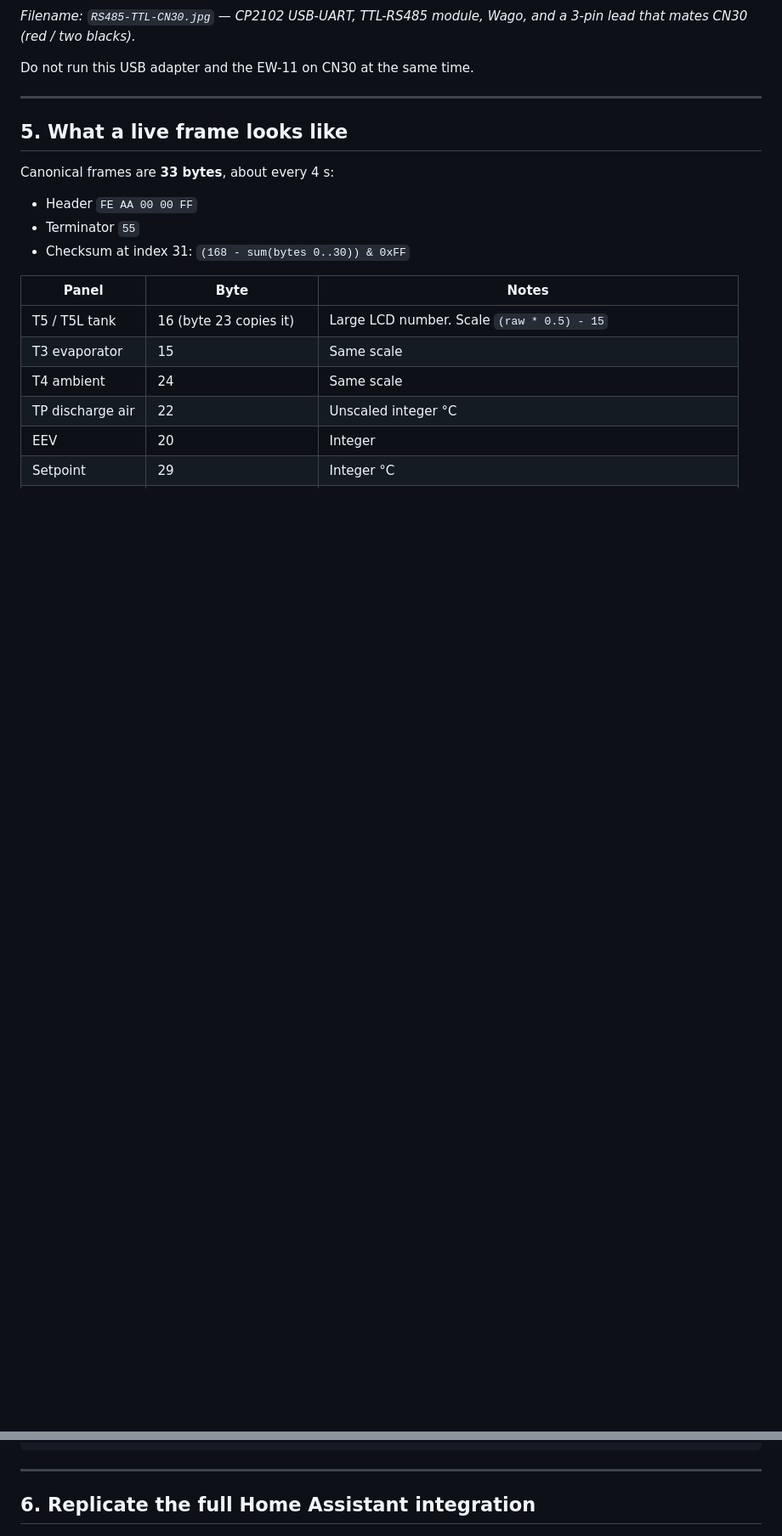
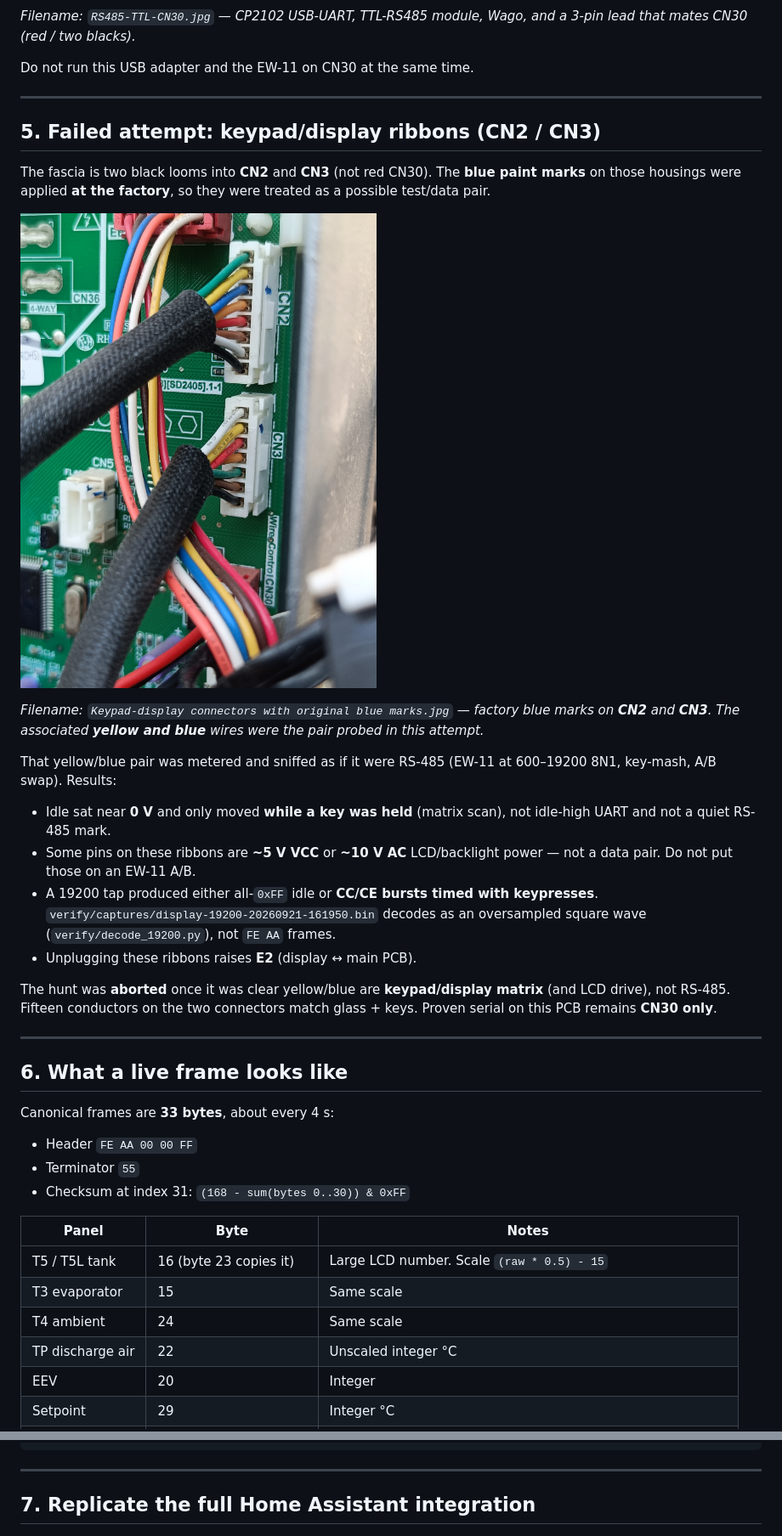
Before and after one commit to ThierryBrunet/midea-170l-heat-pump-water-heater-cn30, a Markdown page: README.md, 2 parts joined by grey strips. Shown: that part at 85% size. GitHub-like rendering; pictures changed too: docs/Keypad-display connectors with original blue marks.jpg (added); blank space fills up the shorter version.

Commit message:
Document the aborted CN2/CN3 yellow-blue keypad matrix tap.

```diff
--- a/README.md
+++ b/README.md
@@ -136,7 +136,26 @@ Do not run this USB adapter and the EW-11 on CN30 at the same time.
 
 ---
 
-## 5. What a live frame looks like
+## 5. Failed attempt: keypad/display ribbons (CN2 / CN3)
+
+The fascia is two black looms into **CN2** and **CN3** (not red CN30). The **blue paint marks** on those housings were applied **at the factory**, so they were treated as a possible test/data pair.
+
+![Keypad-display connectors with original blue marks](docs/Keypad-display%20connectors%20with%20original%20blue%20marks.jpg)
+
+*Filename: `Keypad-display connectors with original blue marks.jpg` — factory blue marks on **CN2** and **CN3**. The associated **yellow and blue** wires were the pair probed in this attempt.*
+
+That yellow/blue pair was metered and sniffed as if it were RS-485 (EW-11 at 600–19200 8N1, key-mash, A/B swap). Results:
+
+- Idle sat near **0 V** and only moved **while a key was held** (matrix scan), not idle-high UART and not a quiet RS-485 mark.
+- Some pins on these ribbons are **~5 V VCC** or **~10 V AC** LCD/backlight power — not a data pair. Do not put those on an EW-11 A/B.
+- A 19200 tap produced either all-`0xFF` idle or **CC/CE bursts timed with keypresses**. `verify/captures/display-19200-20260921-161950.bin` decodes as an oversampled square wave (`verify/decode_19200.py`), not `FE AA` frames.
+- Unplugging these ribbons raises **E2** (display ↔ main PCB).
+
+The hunt was **aborted** once it was clear yellow/blue are **keypad/display matrix** (and LCD drive), not RS-485. Fifteen conductors on the two connectors match glass + keys. Proven serial on this PCB remains **CN30 only**.
+
+---
+
+## 6. What a live frame looks like
 
 Canonical frames are **33 bytes**, about every 4 s:
 
@@ -169,7 +188,7 @@ python verify/web_app.py
 
 ---
 
-## 6. Replicate the full Home Assistant integration
+## 7. Replicate the full Home Assistant integration
 
 ![HA WaterHeater Dashboard](docs/HA%20WaterHeater%20Dasboard.png)
 
```
Also changed, not shown: other parts of README.md (+3 -3 lines), custom_components/midea_cn30_hws/README.md (+1 -1 lines).
